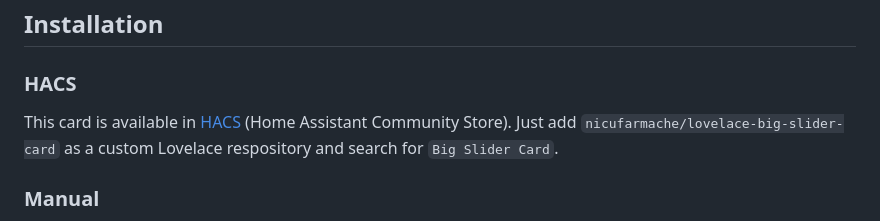
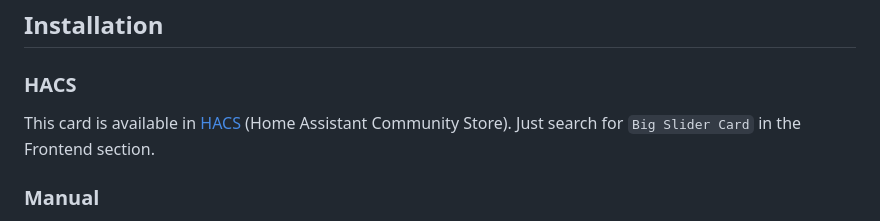
Before and after one commit to nicufarmache/lovelace-big-slider-card, a Markdown page: README.md, the part around the change. GitHub-like rendering.

```diff
--- a/README.md
+++ b/README.md
@@ -17,7 +17,7 @@ Big slider card inspired by the google home app cards for `light` entities.
 
 ### HACS
 This card is available in [HACS][hacs] (Home Assistant Community Store).
-Just add `nicufarmache/lovelace-big-slider-card` as a custom Lovelace respository and search for `Big Slider Card`.
+Just search for `Big Slider Card` in the Frontend section.
 
 ### Manual
 
```
